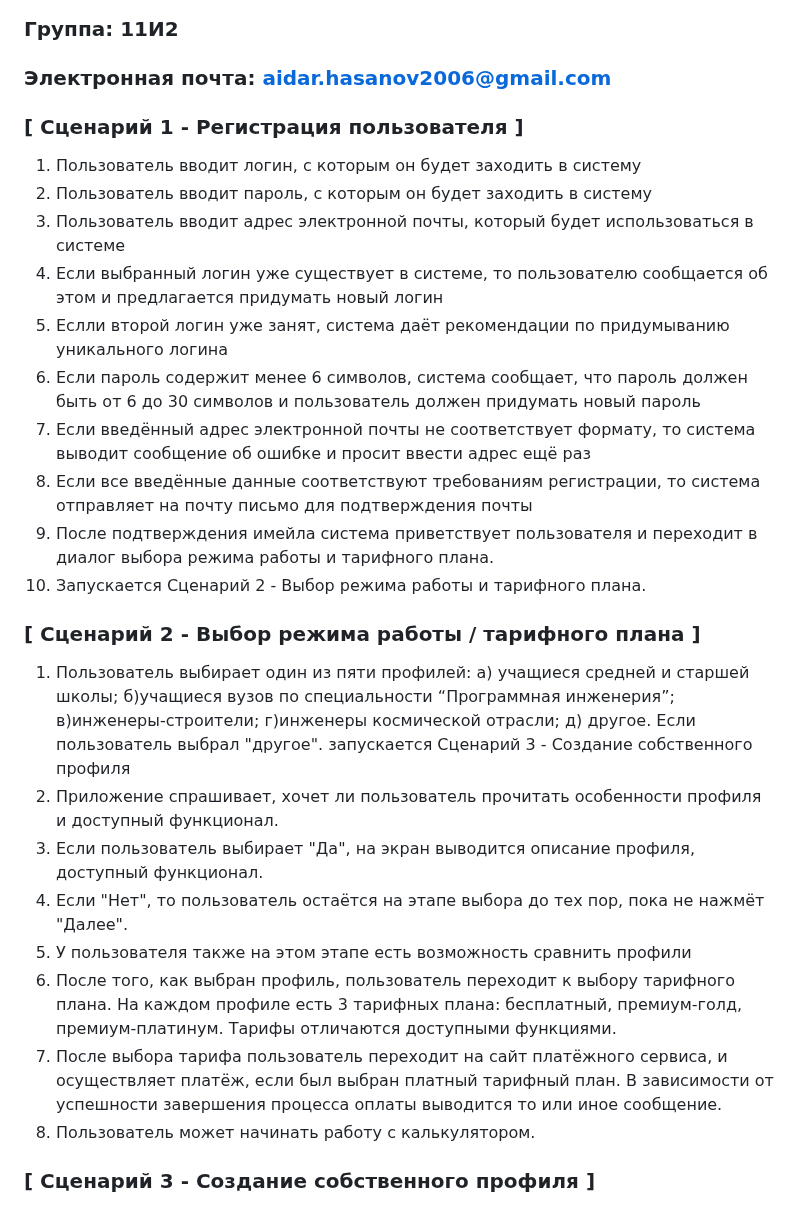
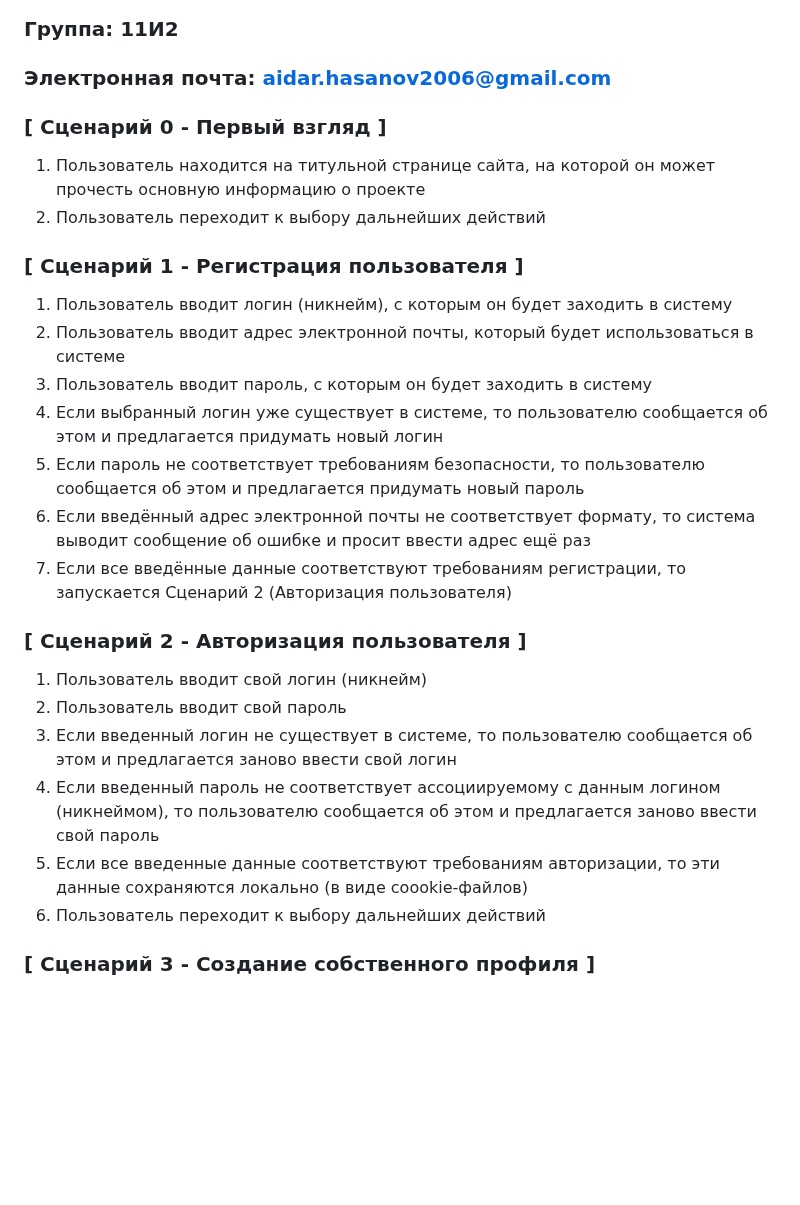
Before and after one commit to aijdwr127/ivr, a Markdown page: aidar_khasanov_user_scripts.md, the part around the change. Rendered like a GitHub page; blank space fills up the shorter version.

```diff
--- a/aidar_khasanov_user_scripts.md
+++ b/aidar_khasanov_user_scripts.md
@@ -4,30 +4,28 @@
 ### Группа: 11И2
 ### Электронная почта: aidar.hasanov2006@gmail.com
 
+### [ Сценарий 0 - Первый взгляд ]
+1. Пользователь находится на титульной странице сайта, на которой он может прочесть основную информацию о проекте
+2. Пользователь переходит к выбору дальнейших действий
 
 ### [ Сценарий 1 - Регистрация пользователя ]
 
-1. Пользователь вводит логин, с которым он будет заходить в систему
-2. Пользователь вводит пароль, с которым он будет заходить в систему
-3. Пользователь вводит адрес электронной почты, который будет использоваться в системе
+1. Пользователь вводит логин (никнейм), с которым он будет заходить в систему
+2. Пользователь вводит адрес электронной почты, который будет использоваться в системе
+3. Пользователь вводит пароль, с которым он будет заходить в систему
 4. Если выбранный логин уже существует в системе, то пользователю сообщается об этом и предлагается придумать новый логин
-5. Еслли второй логин уже занят, система даёт рекомендации по придумыванию уникального логина
-6. Если пароль содержит менее 6 символов, система сообщает, что пароль должен быть от 6 до 30 символов и пользователь должен придумать новый пароль
-7. Если введённый адрес электронной почты не соответствует формату, то система выводит сообщение об ошибке и просит ввести адрес ещё раз
-8. Если все введённые данные соответствуют требованиям регистрации, то система отправляет на почту письмо для подтверждения почты
-9. После подтверждения имейла система приветствует пользователя и переходит в диалог выбора режима работы и тарифного плана.
-10. Запускается Сценарий 2 - Выбор режима работы и тарифного плана.
+5. Если пароль не соответствует требованиям безопасности, то пользователю сообщается об этом и предлагается придумать новый пароль
+6. Если введённый адрес электронной почты не соответствует формату, то система выводит сообщение об ошибке и просит ввести адрес ещё раз
+7. Если все введённые данные соответствуют требованиям регистрации, то запускается Сценарий 2 (Авторизация пользователя)
 
-### [ Сценарий 2 - Выбор режима работы / тарифного плана ]
+### [ Сценарий 2 - Авторизация пользователя ]
 
-1. Пользователь выбирает один из пяти профилей: a) учащиеся средней и старшей школы; б)учащиеся вузов по специальности “Программная инженерия”; в)инженеры-строители; г)инженеры космической отрасли; д) другое. Если пользователь выбрал "другое". запускается Сценарий 3 - Создание собственного профиля
-2. Приложение спрашивает, хочет ли пользователь прочитать особенности профиля и доступный функционал.
-3. Если пользователь выбирает "Да", на экран выводится описание профиля, доступный функционал.
-4. Если "Нет", то пользователь остаётся на этапе выбора до тех пор, пока не нажмёт "Далее".
-5. У пользователя также на этом этапе есть возможность сравнить профили
-6. После того, как выбран профиль, пользователь переходит к выбору тарифного плана. На каждом профиле есть 3 тарифных плана: бесплатный, премиум-голд, премиум-платинум. Тарифы отличаются доступными функциями.
-7. После выбора тарифа пользователь переходит на сайт платёжного сервиса, и осуществляет платёж, если был выбран платный тарифный план. В зависимости от успешности завершения процесса оплаты выводится то или иное сообщение.
-8. Пользователь может начинать работу с калькулятором.
+1. Пользователь вводит свой логин (никнейм)
+2. Пользователь вводит свой пароль
+3. Если введенный логин не существует в системе, то пользователю сообщается об этом и предлагается заново ввести свой логин
+4. Если введенный пароль не соответствует ассоциируемому с данным логином (никнеймом), то пользователю сообщается об этом и предлагается заново ввести свой пароль
+5. Если все введенные данные соответствуют требованиям авторизации, то эти данные сохраняются локально (в виде coookie-файлов)
+6. Пользователь переходит к выбору дальнейших действий
 
 ### [ Сценарий 3 - Создание собственного профиля ]
 
```
